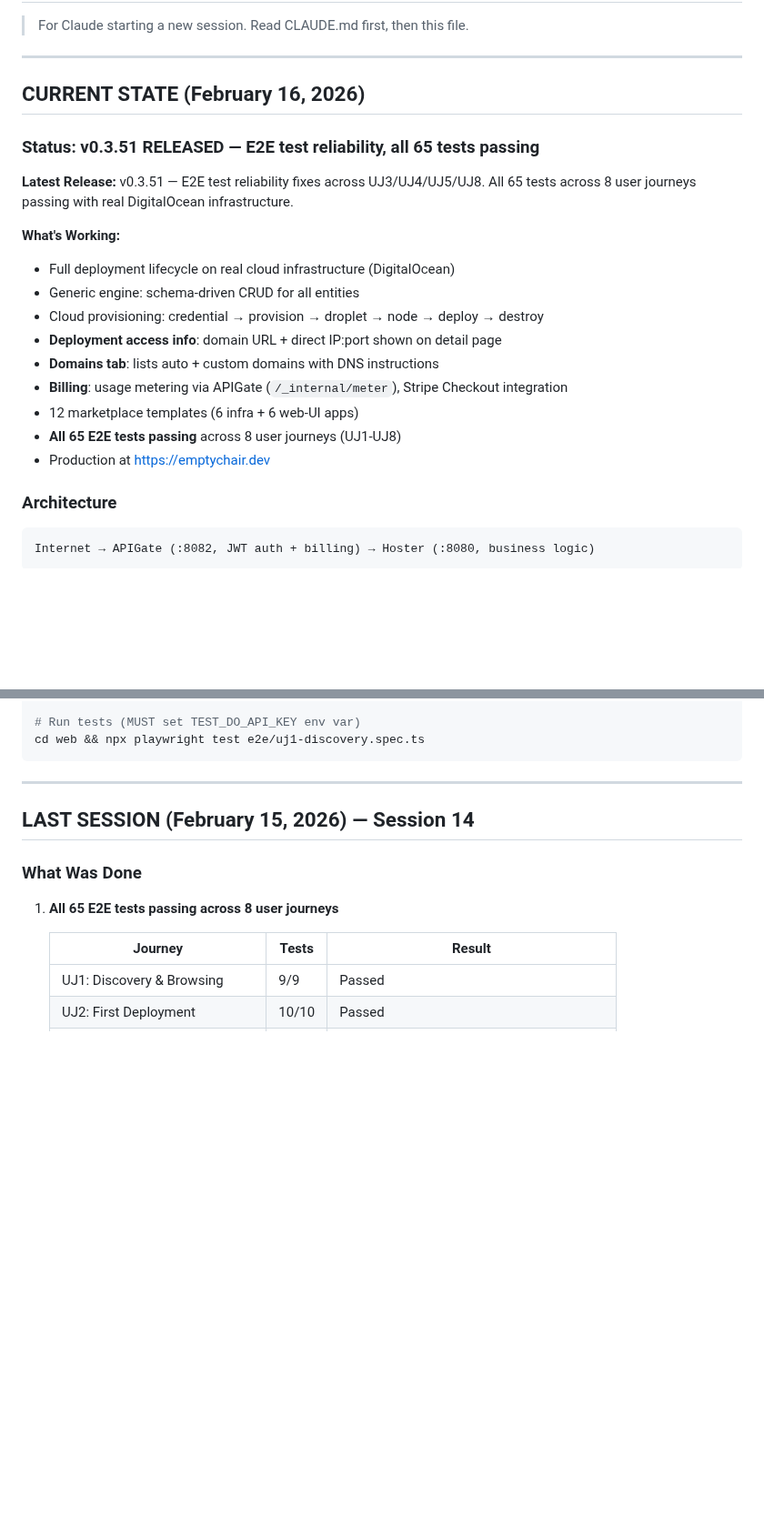
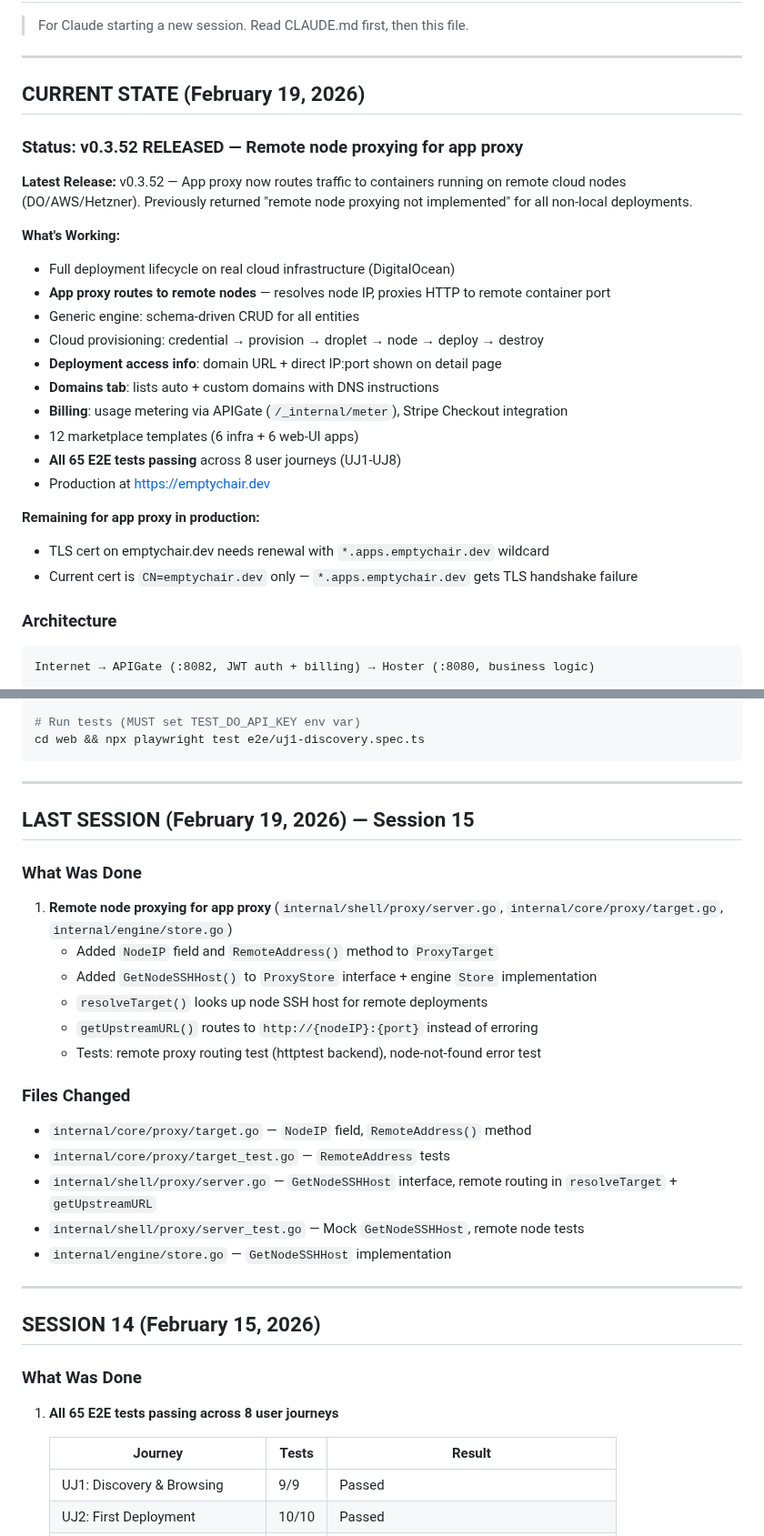
Before and after one commit to artpar/hoster, a Markdown page: specs/SESSION-HANDOFF.md, 2 parts joined by grey strips. Shown at 91% size. Drawn GitHub-style; blank space fills up the shorter version.

Commit message:
docs: Update session handoff and status for v0.3.52

```diff
--- a/specs/SESSION-HANDOFF.md
+++ b/specs/SESSION-HANDOFF.md
@@ -4,14 +4,15 @@
 
 ---
 
-## CURRENT STATE (February 16, 2026)
+## CURRENT STATE (February 19, 2026)
 
-### Status: v0.3.51 RELEASED — E2E test reliability, all 65 tests passing
+### Status: v0.3.52 RELEASED — Remote node proxying for app proxy
 
-**Latest Release:** v0.3.51 — E2E test reliability fixes across UJ3/UJ4/UJ5/UJ8. All 65 tests across 8 user journeys passing with real DigitalOcean infrastructure.
+**Latest Release:** v0.3.52 — App proxy now routes traffic to containers running on remote cloud nodes (DO/AWS/Hetzner). Previously returned "remote node proxying not implemented" for all non-local deployments.
 
 **What's Working:**
 - Full deployment lifecycle on real cloud infrastructure (DigitalOcean)
+- **App proxy routes to remote nodes** — resolves node IP, proxies HTTP to remote container port
 - Generic engine: schema-driven CRUD for all entities
 - Cloud provisioning: credential → provision → droplet → node → deploy → destroy
 - **Deployment access info**: domain URL + direct IP:port shown on detail page
@@ -20,6 +21,10 @@
 - 12 marketplace templates (6 infra + 6 web-UI apps)
 - **All 65 E2E tests passing** across 8 user journeys (UJ1-UJ8)
 - Production at https://emptychair.dev
+
+**Remaining for app proxy in production:**
+- TLS cert on emptychair.dev needs renewal with `*.apps.emptychair.dev` wildcard
+- Current cert is `CN=emptychair.dev` only — `*.apps.emptychair.dev` gets TLS handshake failure
 
 ### Architecture
 
@@ -46,7 +51,27 @@ cd web && npx playwright test e2e/uj1-discovery.spec.ts
 
 ---
 
-## LAST SESSION (February 15, 2026) — Session 14
+## LAST SESSION (February 19, 2026) — Session 15
+
+### What Was Done
+
+1. **Remote node proxying for app proxy** (`internal/shell/proxy/server.go`, `internal/core/proxy/target.go`, `internal/engine/store.go`)
+   - Added `NodeIP` field and `RemoteAddress()` method to `ProxyTarget`
+   - Added `GetNodeSSHHost()` to `ProxyStore` interface + engine `Store` implementation
+   - `resolveTarget()` looks up node SSH host for remote deployments
+   - `getUpstreamURL()` routes to `http://{nodeIP}:{port}` instead of erroring
+   - Tests: remote proxy routing test (httptest backend), node-not-found error test
+
+### Files Changed
+- `internal/core/proxy/target.go` — `NodeIP` field, `RemoteAddress()` method
+- `internal/core/proxy/target_test.go` — `RemoteAddress` tests
+- `internal/shell/proxy/server.go` — `GetNodeSSHHost` interface, remote routing in `resolveTarget` + `getUpstreamURL`
+- `internal/shell/proxy/server_test.go` — Mock `GetNodeSSHHost`, remote node tests
+- `internal/engine/store.go` — `GetNodeSSHHost` implementation
+
+---
+
+## SESSION 14 (February 15, 2026)
 
 ### What Was Done
 
```
Also changed, not shown: other parts of specs/SESSION-HANDOFF.md (+4 -3 lines), specs/STATUS.md (+10 -0 lines).
